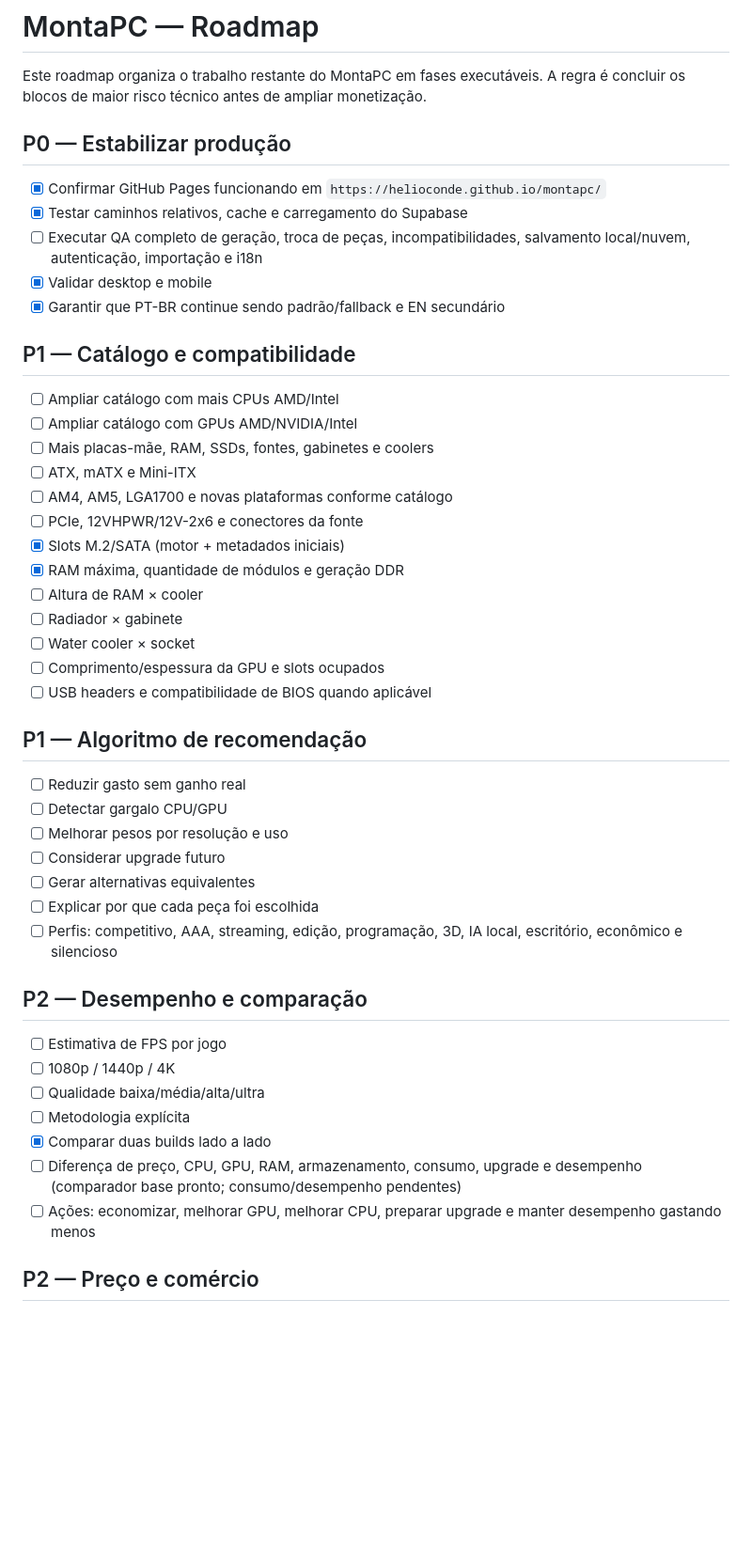
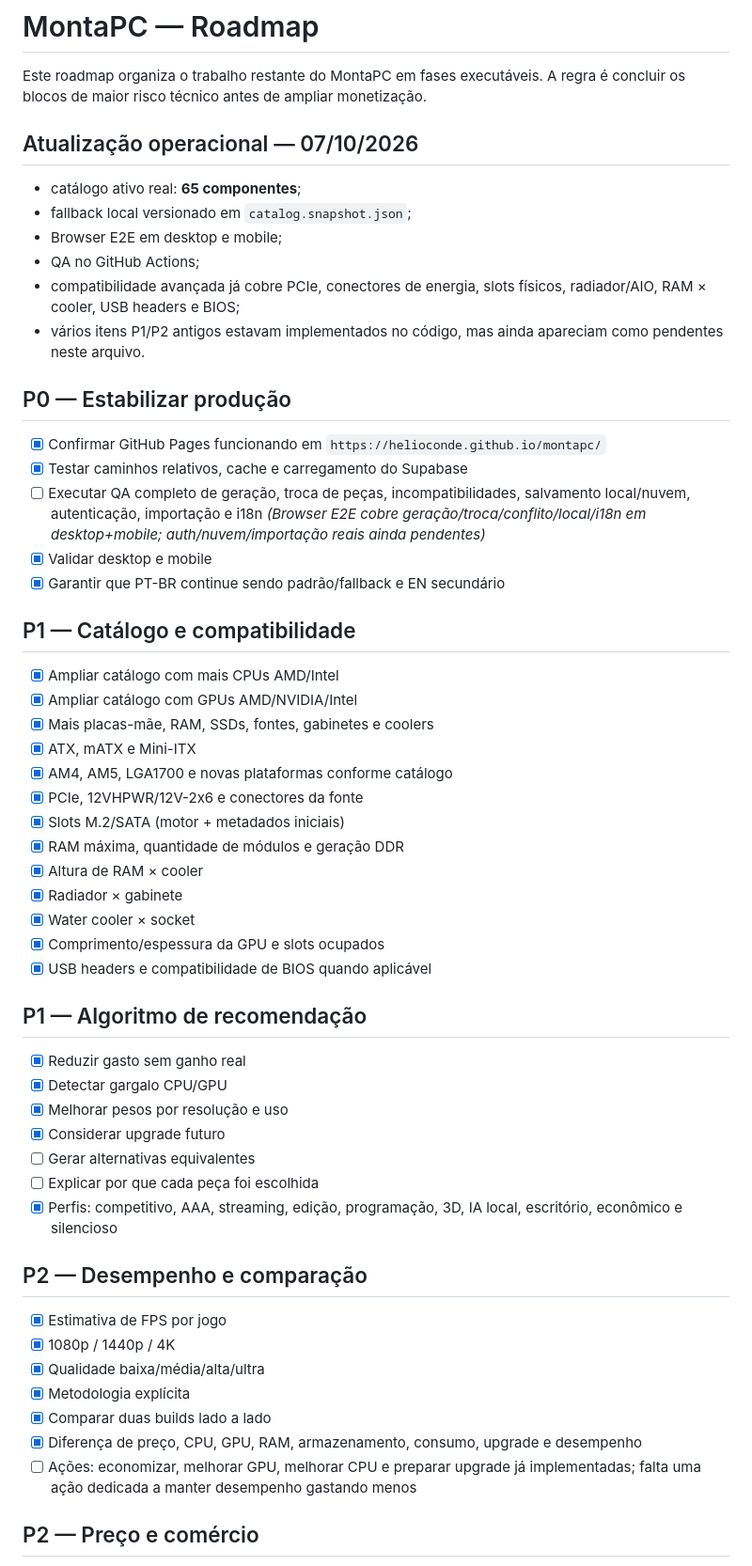
Before and after one commit to HelioConde/montapc, a Markdown page: ROADMAP.md, the part around one of its changes. Shown at 94% size. GitHub-like rendering; blank space fills up the shorter version.

Commit message:
docs: reconcile MontaPC roadmap with implemented features

```diff
--- a/ROADMAP.md
+++ b/ROADMAP.md
@@ -1,50 +1,59 @@
 # MontaPC — Roadmap
 
 Este roadmap organiza o trabalho restante do MontaPC em fases executáveis. A regra é concluir os blocos de maior risco técnico antes de ampliar monetização.
+
+## Atualização operacional — 07/10/2026
+
+- catálogo ativo real: **65 componentes**;
+- fallback local versionado em `catalog.snapshot.json`;
+- Browser E2E em desktop e mobile;
+- QA no GitHub Actions;
+- compatibilidade avançada já cobre PCIe, conectores de energia, slots físicos, radiador/AIO, RAM × cooler, USB headers e BIOS;
+- vários itens P1/P2 antigos estavam implementados no código, mas ainda apareciam como pendentes neste arquivo.
 
 ## P0 — Estabilizar produção
 
 - [x] Confirmar GitHub Pages funcionando em `https://helioconde.github.io/montapc/`
 - [x] Testar caminhos relativos, cache e carregamento do Supabase
-- [ ] Executar QA completo de geração, troca de peças, incompatibilidades, salvamento local/nuvem, autenticação, importação e i18n
+- [ ] Executar QA completo de geração, troca de peças, incompatibilidades, salvamento local/nuvem, autenticação, importação e i18n *(Browser E2E cobre geração/troca/conflito/local/i18n em desktop+mobile; auth/nuvem/importação reais ainda pendentes)*
 - [x] Validar desktop e mobile
 - [x] Garantir que PT-BR continue sendo padrão/fallback e EN secundário
 
 ## P1 — Catálogo e compatibilidade
 
-- [ ] Ampliar catálogo com mais CPUs AMD/Intel
-- [ ] Ampliar catálogo com GPUs AMD/NVIDIA/Intel
-- [ ] Mais placas-mãe, RAM, SSDs, fontes, gabinetes e coolers
-- [ ] ATX, mATX e Mini-ITX
-- [ ] AM4, AM5, LGA1700 e novas plataformas conforme catálogo
-- [ ] PCIe, 12VHPWR/12V-2x6 e conectores da fonte
+- [x] Ampliar catálogo com mais CPUs AMD/Intel
+- [x] Ampliar catálogo com GPUs AMD/NVIDIA/Intel
+- [x] Mais placas-mãe, RAM, SSDs, fontes, gabinetes e coolers
+- [x] ATX, mATX e Mini-ITX
+- [x] AM4, AM5, LGA1700 e novas plataformas conforme catálogo
+- [x] PCIe, 12VHPWR/12V-2x6 e conectores da fonte
 - [x] Slots M.2/SATA (motor + metadados iniciais)
 - [x] RAM máxima, quantidade de módulos e geração DDR
-- [ ] Altura de RAM × cooler
-- [ ] Radiador × gabinete
-- [ ] Water cooler × socket
-- [ ] Comprimento/espessura da GPU e slots ocupados
-- [ ] USB headers e compatibilidade de BIOS quando aplicável
+- [x] Altura de RAM × cooler
+- [x] Radiador × gabinete
+- [x] Water cooler × socket
+- [x] Comprimento/espessura da GPU e slots ocupados
+- [x] USB headers e compatibilidade de BIOS quando aplicável
 
 ## P1 — Algoritmo de recomendação
 
-- [ ] Reduzir gasto sem ganho real
-- [ ] Detectar gargalo CPU/GPU
-- [ ] Melhorar pesos por resolução e uso
-- [ ] Considerar upgrade futuro
+- [x] Reduzir gasto sem ganho real
+- [x] Detectar gargalo CPU/GPU
+- [x] Melhorar pesos por resolução e uso
+- [x] Considerar upgrade futuro
 - [ ] Gerar alternativas equivalentes
 - [ ] Explicar por que cada peça foi escolhida
-- [ ] Perfis: competitivo, AAA, streaming, edição, programação, 3D, IA local, escritório, econômico e silencioso
+- [x] Perfis: competitivo, AAA, streaming, edição, programação, 3D, IA local, escritório, econômico e silencioso
 
 ## P2 — Desempenho e comparação
 
-- [ ] Estimativa de FPS por jogo
-- [ ] 1080p / 1440p / 4K
-- [ ] Qualidade baixa/média/alta/ultra
-- [ ] Metodologia explícita
+- [x] Estimativa de FPS por jogo
+- [x] 1080p / 1440p / 4K
+- [x] Qualidade baixa/média/alta/ultra
+- [x] Metodologia explícita
 - [x] Comparar duas builds lado a lado
-- [ ] Diferença de preço, CPU, GPU, RAM, armazenamento, consumo, upgrade e desempenho (comparador base pronto; consumo/desempenho pendentes)
-- [ ] Ações: economizar, melhorar GPU, melhorar CPU, preparar upgrade e manter desempenho gastando menos
+- [x] Diferença de preço, CPU, GPU, RAM, armazenamento, consumo, upgrade e desempenho
+- [ ] Ações: economizar, melhorar GPU, melhorar CPU e preparar upgrade já implementadas; falta uma ação dedicada a manter desempenho gastando menos
 
 ## P2 — Preço e comércio
 
```
Also changed, not shown: other parts of ROADMAP.md (+9 -9 lines).
